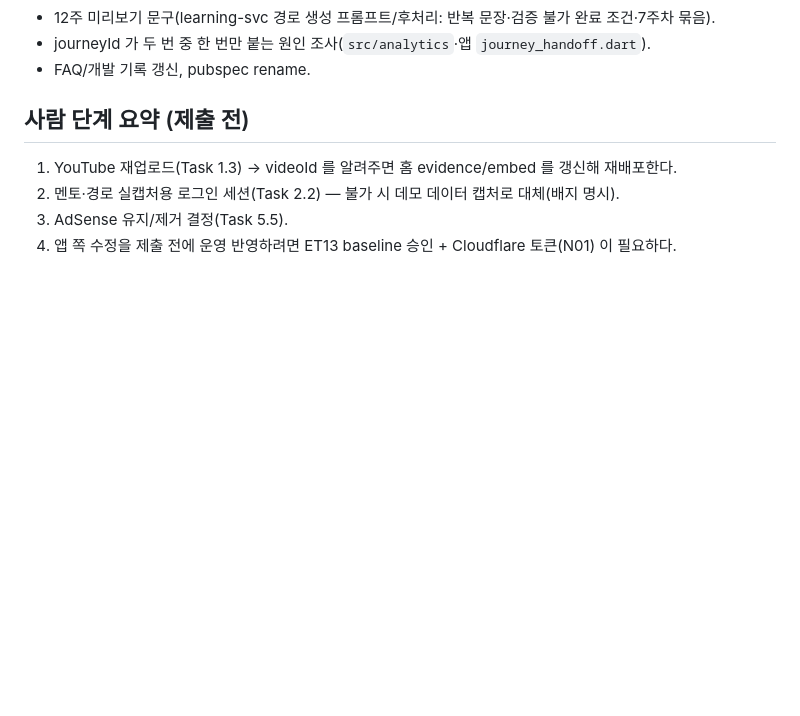
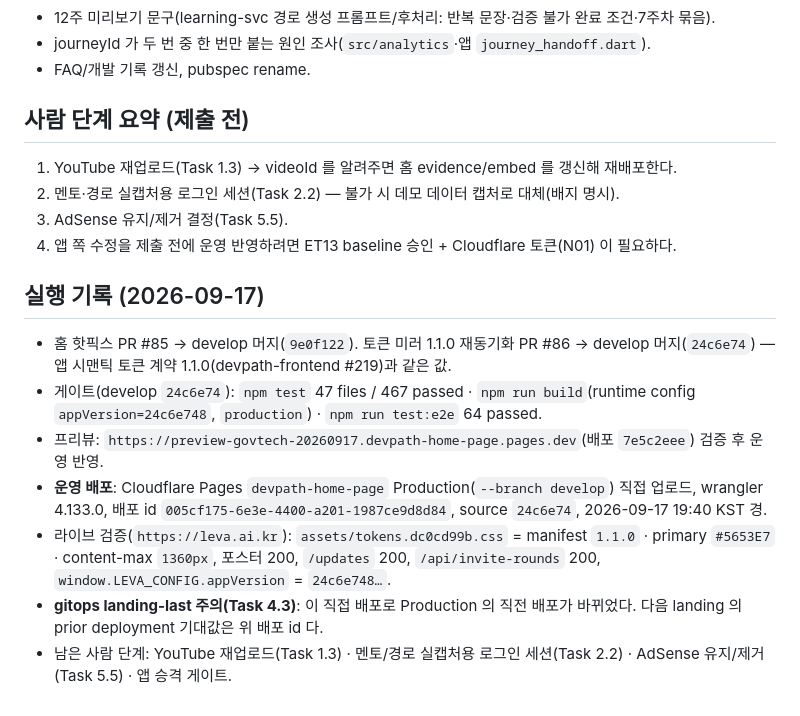
Before and after one commit to DevPathAi/devpath-home-page, a Markdown page: docs/plan/2026-09-17-govtech-submission-hotfix.md, the part around the change. GitHub-like rendering; blank space fills up the shorter version.

Commit message:
docs(plan): record the GovTech hotfix production deployment
Co-Authored-By: Claude Fable 5.1 <noreply@anthropic.com>

```diff
--- a/docs/plan/2026-09-17-govtech-submission-hotfix.md
+++ b/docs/plan/2026-09-17-govtech-submission-hotfix.md
@@ -105,3 +105,13 @@
 2. 멘토·경로 실캡처용 로그인 세션(Task 2.2) — 불가 시 데모 데이터 캡처로 대체(배지 명시).
 3. AdSense 유지/제거 결정(Task 5.5).
 4. 앱 쪽 수정을 제출 전에 운영 반영하려면 ET13 baseline 승인 + Cloudflare 토큰(N01) 이 필요하다.
+
+## 실행 기록 (2026-09-17)
+
+- 홈 핫픽스 PR #85 → develop 머지(`9e0f122`). 토큰 미러 1.1.0 재동기화 PR #86 → develop 머지(`24c6e74`) — 앱 시맨틱 토큰 계약 1.1.0(devpath-frontend #219)과 같은 값.
+- 게이트(develop `24c6e74`): `npm test` 47 files / 467 passed · `npm run build`(runtime config `appVersion=24c6e748`, `production`) · `npm run test:e2e` 64 passed.
+- 프리뷰: `https://preview-govtech-20260917.devpath-home-page.pages.dev`(배포 `7e5c2eee`) 검증 후 운영 반영.
+- **운영 배포**: Cloudflare Pages `devpath-home-page` Production(`--branch develop`) 직접 업로드, wrangler 4.133.0, 배포 id `005cf175-6e3e-4400-a201-1987ce9d8d84`, source `24c6e74`, 2026-09-17 19:40 KST 경.
+- 라이브 검증(`https://leva.ai.kr`): `assets/tokens.dc0cd99b.css` = manifest `1.1.0` · primary `#5653E7` · content-max `1360px`, 포스터 200, `/updates` 200, `/api/invite-rounds` 200, `window.LEVA_CONFIG.appVersion` = `24c6e748…`.
+- **gitops landing-last 주의(Task 4.3)**: 이 직접 배포로 Production 의 직전 배포가 바뀌었다. 다음 landing 의 prior deployment 기대값은 위 배포 id 다.
+- 남은 사람 단계: YouTube 재업로드(Task 1.3) · 멘토/경로 실캡처용 로그인 세션(Task 2.2) · AdSense 유지/제거(Task 5.5) · 앱 승격 게이트.
```
